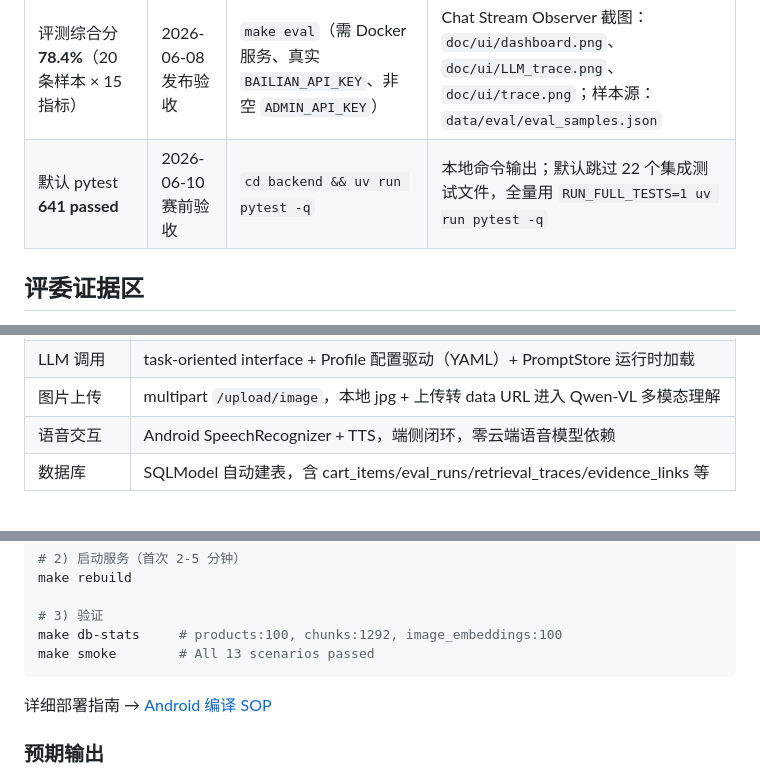
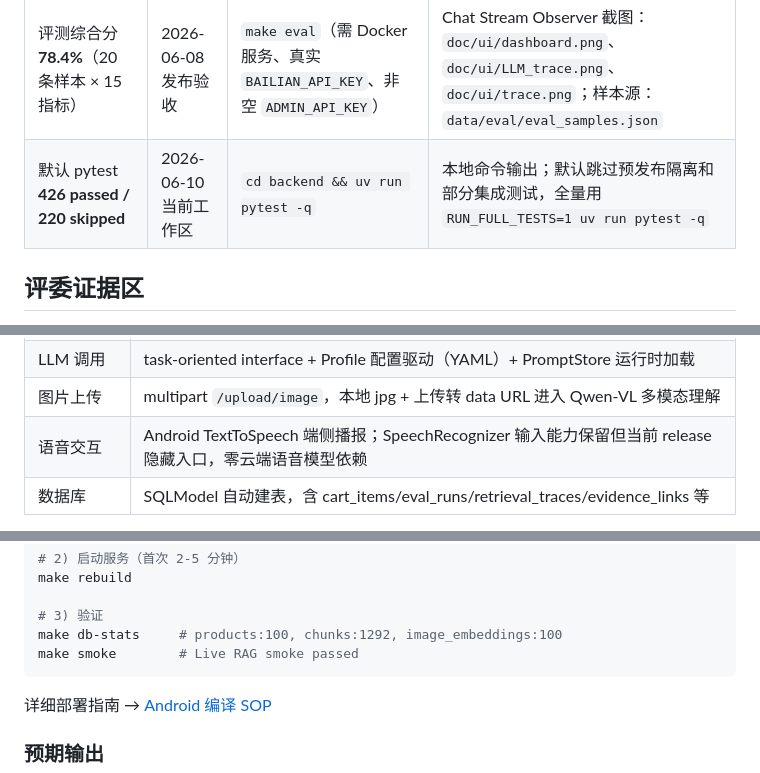
Before and after one commit to Red-Bean-Bun/BuyPilot-AI, a Markdown page: README.md, 3 parts joined by grey strips. Rendered like a GitHub page; folded sections open.

````diff
--- a/README.md
+++ b/README.md
@@ -56,7 +56,7 @@
 | 数字 | 最后验证时间 | 复现命令 | 报告来源 |
 |------|--------------|----------|----------|
 | 评测综合分 **78.4%**（20 条样本 × 15 指标） | 2026-06-08 发布验收 | `make eval`（需 Docker 服务、真实 `BAILIAN_API_KEY`、非空 `ADMIN_API_KEY`） | Chat Stream Observer 截图：`doc/ui/dashboard.png`、`doc/ui/LLM_trace.png`、`doc/ui/trace.png`；样本源：`data/eval/eval_samples.json` |
-| 默认 pytest **641 passed** | 2026-06-10 赛前验收 | `cd backend && uv run pytest -q` | 本地命令输出；默认跳过 22 个集成测试文件，全量用 `RUN_FULL_TESTS=1 uv run pytest -q` |
+| 默认 pytest **426 passed / 220 skipped** | 2026-06-10 当前工作区 | `cd backend && uv run pytest -q` | 本地命令输出；默认跳过预发布隔离和部分集成测试，全量用 `RUN_FULL_TESTS=1 uv run pytest -q` |
 
 </details>
 
@@ -151,7 +150,7 @@
 | SSE 管道 | async generator stage 模式（推荐文案与检索后台并行） |
 | LLM 调用 | task-oriented interface + Profile 配置驱动（YAML）+ PromptStore 运行时加载 |
 | 图片上传 | multipart `/upload/image`，本地 jpg + 上传转 data URL 进入 Qwen-VL 多模态理解 |
-| 语音交互 | Android SpeechRecognizer + TTS，端侧闭环，零云端语音模型依赖 |
+| 语音交互 | Android TextToSpeech 端侧播报；SpeechRecognizer 输入能力保留但当前 release 隐藏入口，零云端语音模型依赖 |
 | 数据库 | SQLModel 自动建表，含 cart_items/eval_runs/retrieval_traces/evidence_links 等 |
 
 完整决策记录 → [doc/decisions/](doc/decisions/) · 设计决策 → [design-decisions.md](design-decisions.md)（模型策略以 CLAUDE.md 和 llm_profiles.yaml 为准）
@@ -233,7 +232,7 @@ make rebuild
 
 # 3) 验证
 make db-stats     # products:100, chunks:1292, image_embeddings:100
-make smoke        # All 13 scenarios passed
+make smoke        # Live RAG smoke passed
 ```
 
 详细部署指南 → [Android 编译 SOP](doc/dev/android-build-sop.md)
````
Also changed, not shown: other parts of README.md (+23 -21 lines).
